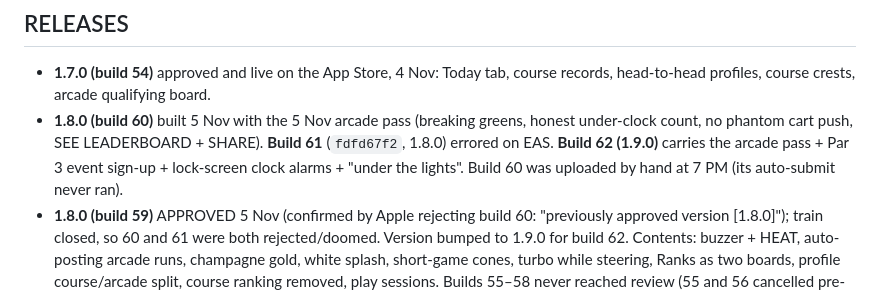
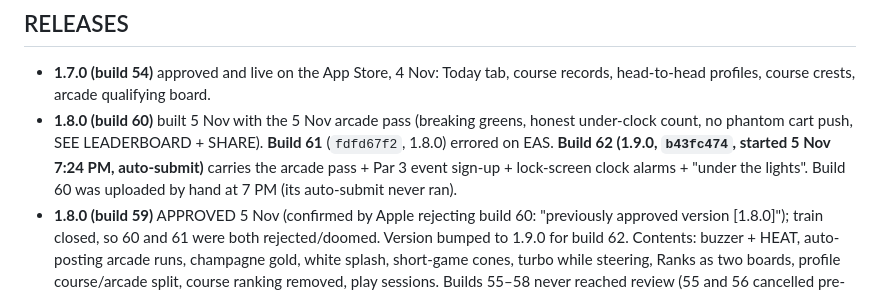
Before and after one commit to civi1776/playthru, a Markdown page: ROADMAP.md, the part around the change. GitHub-like rendering.

Commit message:
Roadmap: build 62 queued
Co-Authored-By: Claude Fable 5.1 <noreply@anthropic.com>

```diff
--- a/ROADMAP.md
+++ b/ROADMAP.md
@@ -103,7 +103,7 @@ today's top real score; sloppy = 3s hesitation, loose meter):
 ## RELEASES
 
 - **1.7.0 (build 54)** approved and live on the App Store, 4 Nov: Today tab, course records, head-to-head profiles, course crests, arcade qualifying board.
-- **1.8.0 (build 60)** built 5 Nov with the 5 Nov arcade pass (breaking greens, honest under-clock count, no phantom cart push, SEE LEADERBOARD + SHARE). **Build 61** (`fdfd67f2`, 1.8.0) errored on EAS. **Build 62 (1.9.0)** carries the arcade pass + Par 3 event sign-up + lock-screen clock alarms + "under the lights". Build 60 was uploaded by hand at 7 PM (its auto-submit never ran).
+- **1.8.0 (build 60)** built 5 Nov with the 5 Nov arcade pass (breaking greens, honest under-clock count, no phantom cart push, SEE LEADERBOARD + SHARE). **Build 61** (`fdfd67f2`, 1.8.0) errored on EAS. **Build 62 (1.9.0, `b43fc474`, started 5 Nov 7:24 PM, auto-submit)** carries the arcade pass + Par 3 event sign-up + lock-screen clock alarms + "under the lights". Build 60 was uploaded by hand at 7 PM (its auto-submit never ran).
 - **1.8.0 (build 59)** APPROVED 5 Nov (confirmed by Apple rejecting build 60: "previously approved version [1.8.0]"); train closed, so 60 and 61 were both rejected/doomed. Version bumped to 1.9.0 for build 62. Contents: buzzer + HEAT, auto-posting arcade runs, champagne gold, white splash, short-game cones, turbo while steering, Ranks as two boards, profile course/arcade split, course ranking removed, play sessions. Builds 55–58 never reached review (55 and 56 cancelled pre-upload, 57 rejected because the 1.7.0 train had closed, 58 skipped for a Ranks crash found while taking screenshots). Screenshots in `~/Desktop/clocked golf screenshot 2.0`.
 
 ## OPEN RISKS
```
